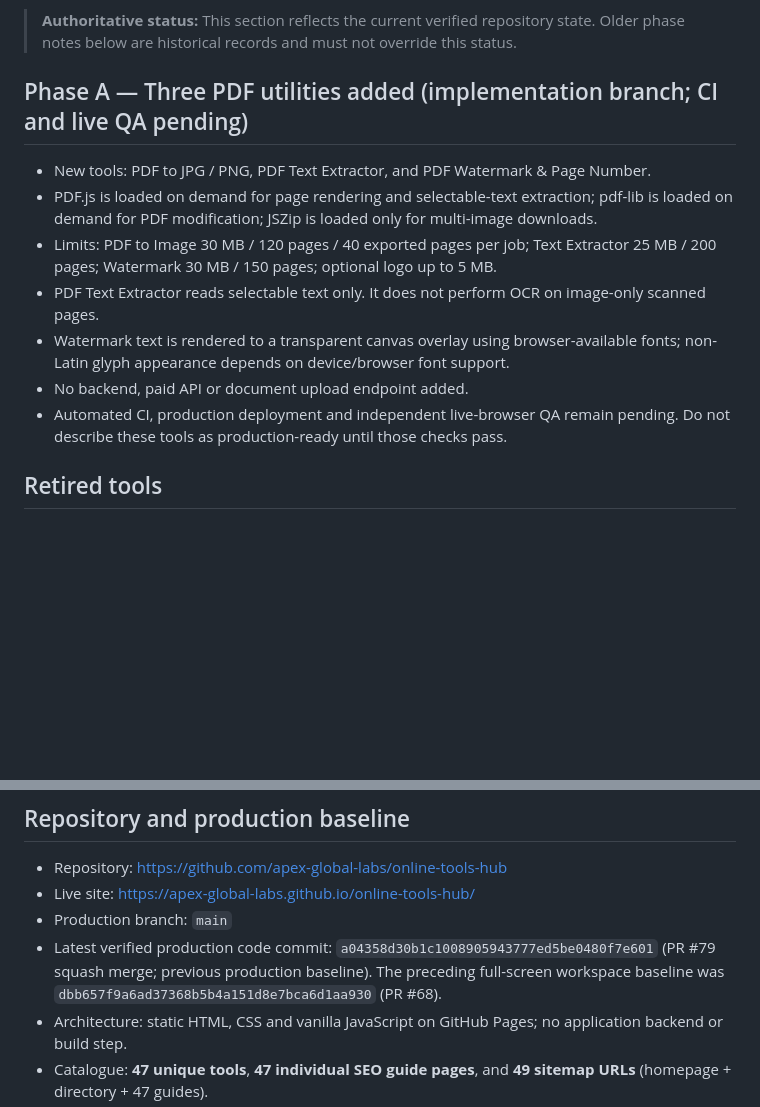
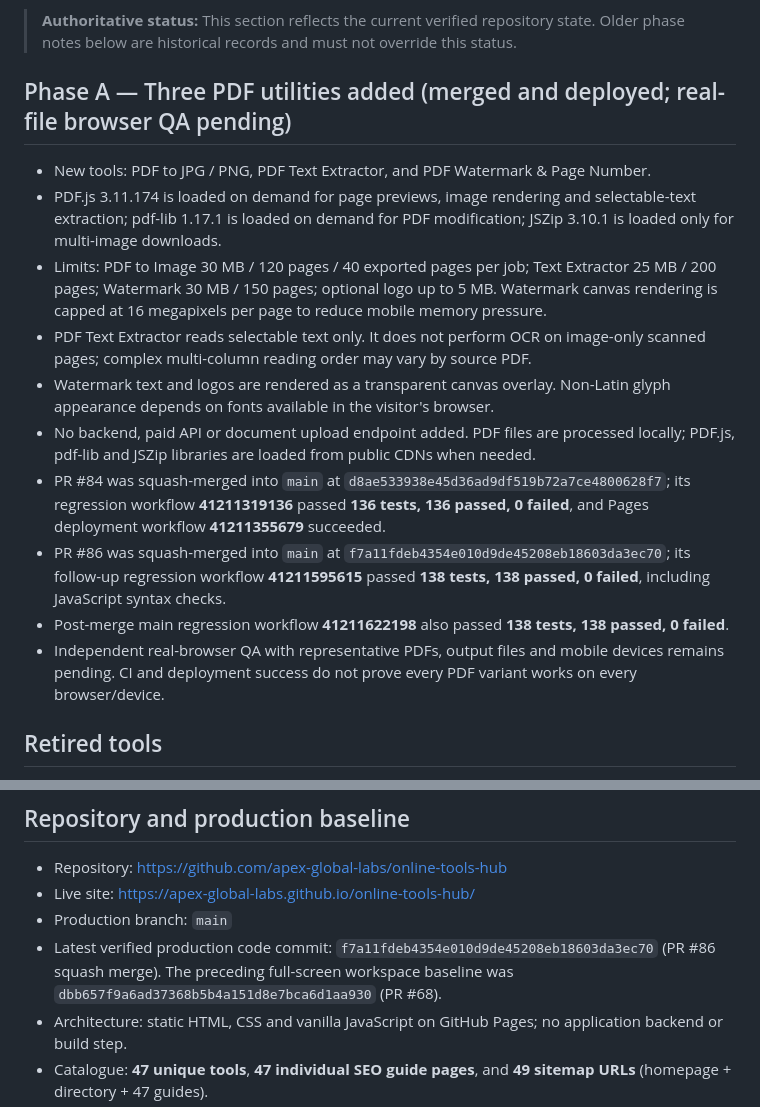
Before and after one commit to apex-global-labs/online-tools-hub, a Markdown page: PROJECT_STATE.md, 2 parts joined by grey strips. GitHub-like rendering; blank space fills up the shorter version.

Commit message:
docs: record Phase A production verification

```diff
--- a/PROJECT_STATE.md
+++ b/PROJECT_STATE.md
@@ -4,15 +4,18 @@ Last updated: 2026-10-31
 
 > **Authoritative status:** This section reflects the current verified repository state. Older phase notes below are historical records and must not override this status.
 
-## Phase A — Three PDF utilities added (implementation branch; CI and live QA pending)
+## Phase A — Three PDF utilities added (merged and deployed; real-file browser QA pending)
 
 - New tools: PDF to JPG / PNG, PDF Text Extractor, and PDF Watermark & Page Number.
-- PDF.js is loaded on demand for page rendering and selectable-text extraction; pdf-lib is loaded on demand for PDF modification; JSZip is loaded only for multi-image downloads.
-- Limits: PDF to Image 30 MB / 120 pages / 40 exported pages per job; Text Extractor 25 MB / 200 pages; Watermark 30 MB / 150 pages; optional logo up to 5 MB.
-- PDF Text Extractor reads selectable text only. It does not perform OCR on image-only scanned pages.
-- Watermark text is rendered to a transparent canvas overlay using browser-available fonts; non-Latin glyph appearance depends on device/browser font support.
-- No backend, paid API or document upload endpoint added.
-- Automated CI, production deployment and independent live-browser QA remain pending. Do not describe these tools as production-ready until those checks pass.
+- PDF.js 3.11.174 is loaded on demand for page previews, image rendering and selectable-text extraction; pdf-lib 1.17.1 is loaded on demand for PDF modification; JSZip 3.10.1 is loaded only for multi-image downloads.
+- Limits: PDF to Image 30 MB / 120 pages / 40 exported pages per job; Text Extractor 25 MB / 200 pages; Watermark 30 MB / 150 pages; optional logo up to 5 MB. Watermark canvas rendering is capped at 16 megapixels per page to reduce mobile memory pressure.
+- PDF Text Extractor reads selectable text only. It does not perform OCR on image-only scanned pages; complex multi-column reading order may vary by source PDF.
+- Watermark text and logos are rendered as a transparent canvas overlay. Non-Latin glyph appearance depends on fonts available in the visitor's browser.
+- No backend, paid API or document upload endpoint added. PDF files are processed locally; PDF.js, pdf-lib and JSZip libraries are loaded from public CDNs when needed.
+- PR #84 was squash-merged into `main` at `d8ae533938e45d36ad9df519b72a7ce4800628f7`; its regression workflow **41211319136** passed **136 tests, 136 passed, 0 failed**, and Pages deployment workflow **41211355679** succeeded.
+- PR #86 was squash-merged into `main` at `f7a11fdeb4354e010d9de45208eb18603da3ec70`; its follow-up regression workflow **41211595615** passed **138 tests, 138 passed, 0 failed**, including JavaScript syntax checks.
+- Post-merge main regression workflow **41211622198** also passed **138 tests, 138 passed, 0 failed**.
+- Independent real-browser QA with representative PDFs, output files and mobile devices remains pending. CI and deployment success do not prove every PDF variant works on every browser/device.
 
 ## Retired tools
 
@@ -25,7 +28,7 @@ Last updated: 2026-10-31
 - Repository: https://github.com/apex-global-labs/online-tools-hub
 - Live site: https://apex-global-labs.github.io/online-tools-hub/
 - Production branch: `main`
-- Latest verified production code commit: `a04358d30b1c1008905943777ed5be0480f7e601` (PR #79 squash merge; previous production baseline). The preceding full-screen workspace baseline was `dbb657f9a6ad37368b5b4a151d8e7bca6d1aa930` (PR #68).
+- Latest verified production code commit: `f7a11fdeb4354e010d9de45208eb18603da3ec70` (PR #86 squash merge). The preceding full-screen workspace baseline was `dbb657f9a6ad37368b5b4a151d8e7bca6d1aa930` (PR #68).
 - Architecture: static HTML, CSS and vanilla JavaScript on GitHub Pages; no application backend or build step.
 - Catalogue: **47 unique tools**, **47 individual SEO guide pages**, and **49 sitemap URLs** (homepage + directory + 47 guides).
 - `app.js`, `js/tools-data.json`, the tool-guide directory and sitemap are expected to remain synchronized.
```
